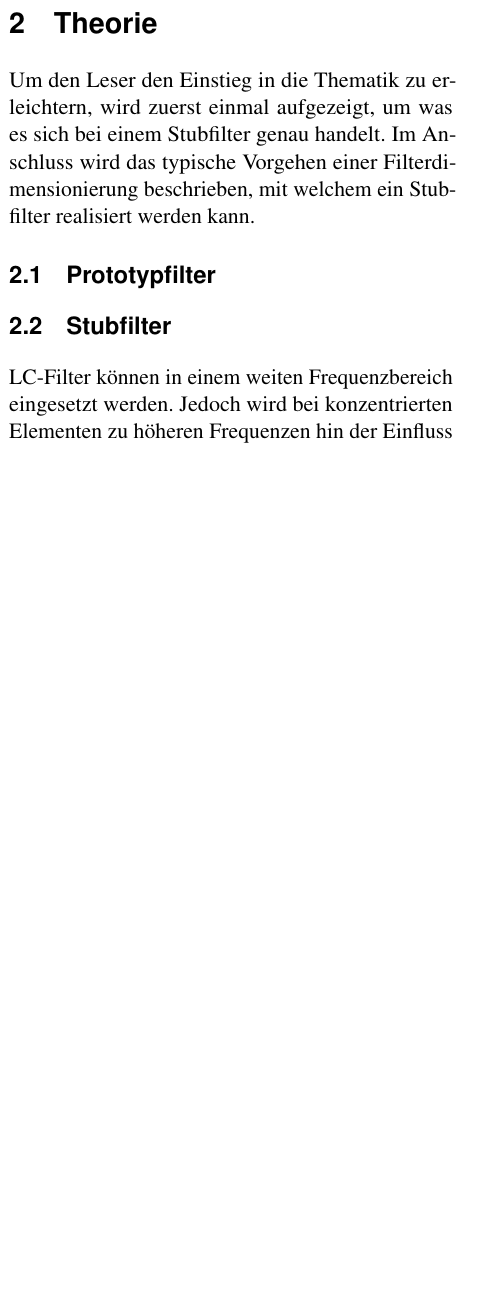
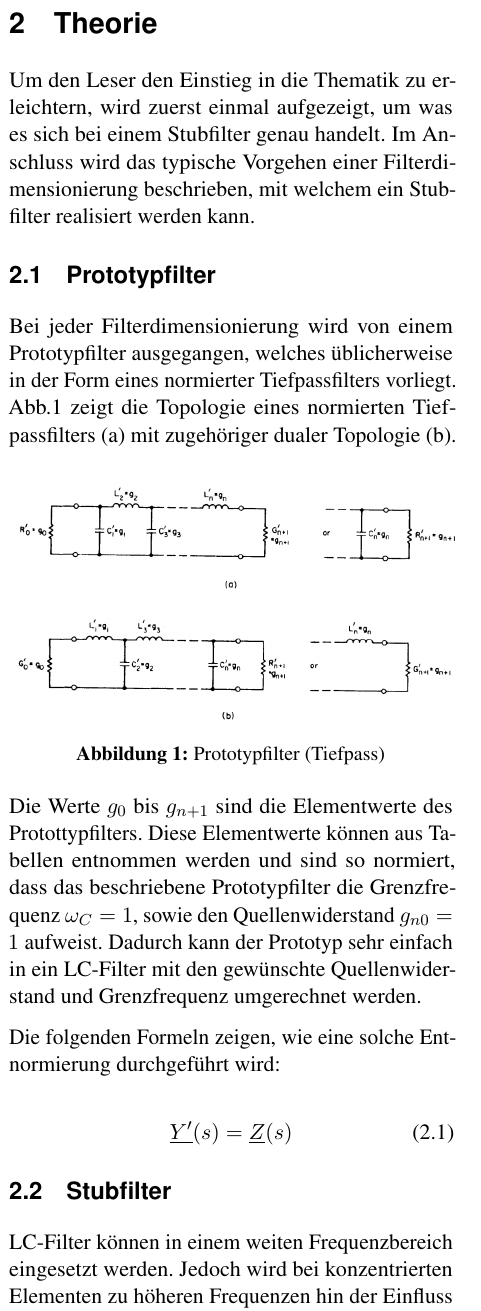
Before and after one commit to TheComet/hf2, a LaTeX document (hf2_bericht_ackermann_murray.tex, which reads sections/theorie.tex): part of one column of page 3 of 5 before the commit and part of one column of page 3 of 6 after it, cut so that both start at the same text, the shorter picture padded with empty space. Compiled offline with pdfLaTeX.

Commit message:
Working on Prototypfilter

```diff
--- a/sections/theorie.tex
+++ b/sections/theorie.tex
@@ -6,6 +6,27 @@ wird  das  typische  Vorgehen  einer  Filterdimensionierung  beschrieben,  mit
 welchem ein Stubfilter realisiert werden kann.
 
 \input{sections/theorie/prototypfilter}
+
+Bei jeder Filterdimensionierung wird von einem Prototypfilter ausgegangen, welches üblicherweise in der Form eines normierter Tiefpassfilters vorliegt. Abb.\ref{fig:Prototyp_Filter} zeigt die Topologie eines normierten Tiefpassfilters (a) mit zugehöriger dualer Topologie (b).
+
+\begin{figure}[h!]
+\centering
+ 	\includegraphics[width=0.5\textwidth]{Prototyp_Filter.png}
+ 	\caption{Prototypfilter (Tiefpass)}
+ 	\label{fig:Prototyp_Filter}
+\end{figure}
+
+Die Werte $g_0$ bis $g_{n+1}$ sind die Elementwerte des Protottypfilters. Diese Elementwerte können aus Tabellen entnommen werden und sind so normiert, dass das beschriebene  Prototypfilter die Grenzfrequenz $\omega_{C} = 1$, sowie den Quellenwiderstand $g_{n0}=1$ aufweist. Dadurch kann der Prototyp sehr einfach in ein LC-Filter mit den gewünschte Quellenwiderstand und Grenzfrequenz umgerechnet werden.
+
+Die folgenden Formeln zeigen, wie eine solche Entnormierung durchgeführt wird:
+
+
+\begin{equation}\label{eq:Z(s)}
+	\underline{Y'}(s) = \underline{Z}(s)
+\end{equation}
+
+
+
 \input{sections/theorie/stubfilter}
 \input{sections/theorie/richards-frequenztransformation}
 \input{sections/theorie/kuroda-transformation}
```
Also changed, not shown: Prototyp_Filter.png (added), 1 other file.
